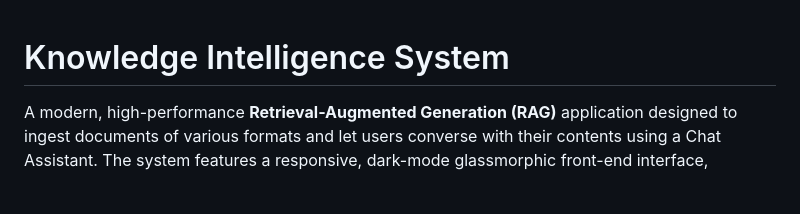
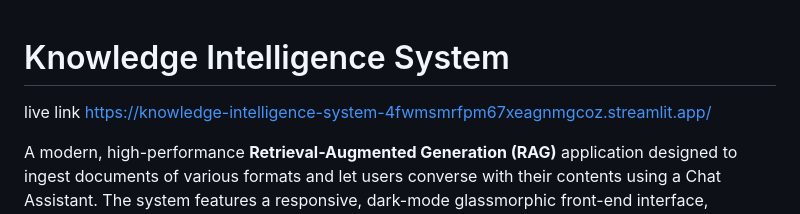
Before and after one commit to Shivanshvyas1729/Knowledge-Intelligence-System, a Markdown page: README.md, the part around the change. Rendered like a GitHub page; blank space fills up the shorter version.

```diff
--- a/README.md
+++ b/README.md
@@ -1,4 +1,7 @@
 # Knowledge Intelligence System
+
+live link
+https://knowledge-intelligence-system-4fwmsmrfpm67xeagnmgcoz.streamlit.app/
 
 A modern, high-performance **Retrieval-Augmented Generation (RAG)** application designed to ingest documents of various formats and let users converse with their contents using a Chat Assistant. The system features a responsive, dark-mode glassmorphic front-end interface, Supabase storage syncing, Chroma vector storage indexing, and LangChain orchestration.
 
```
